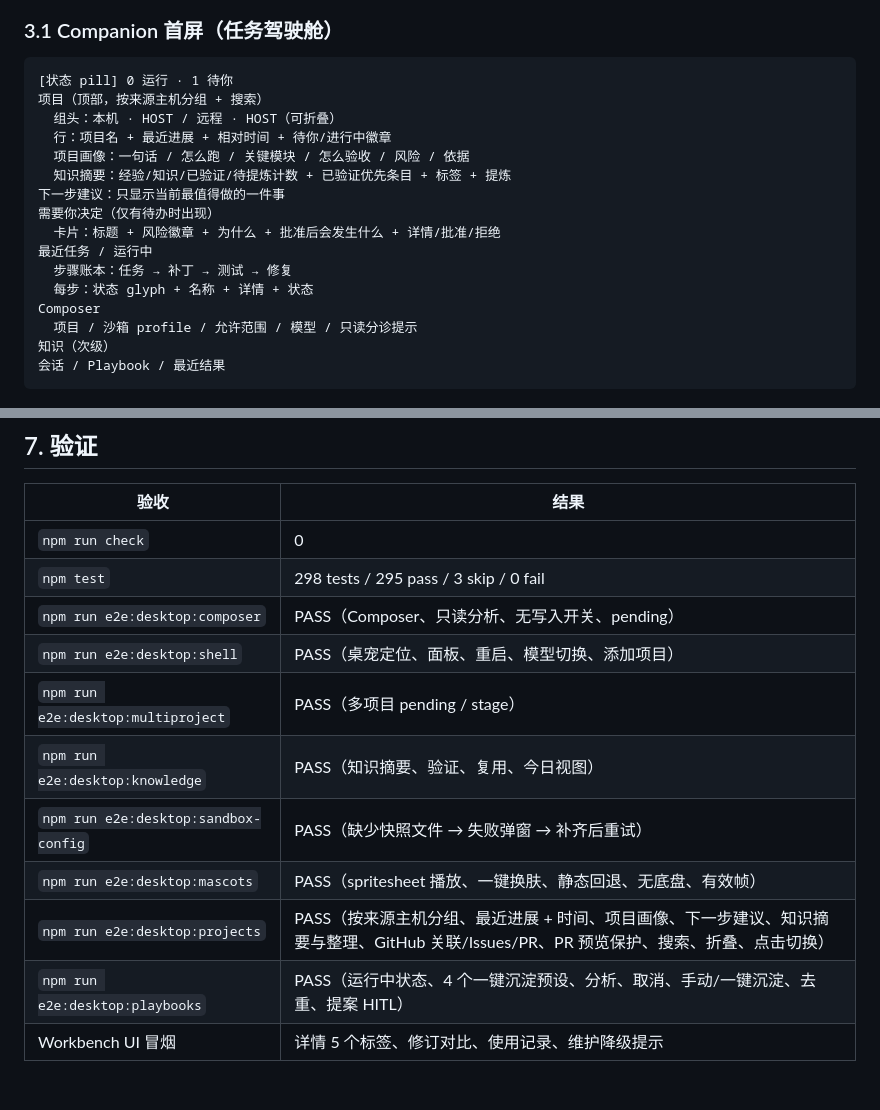
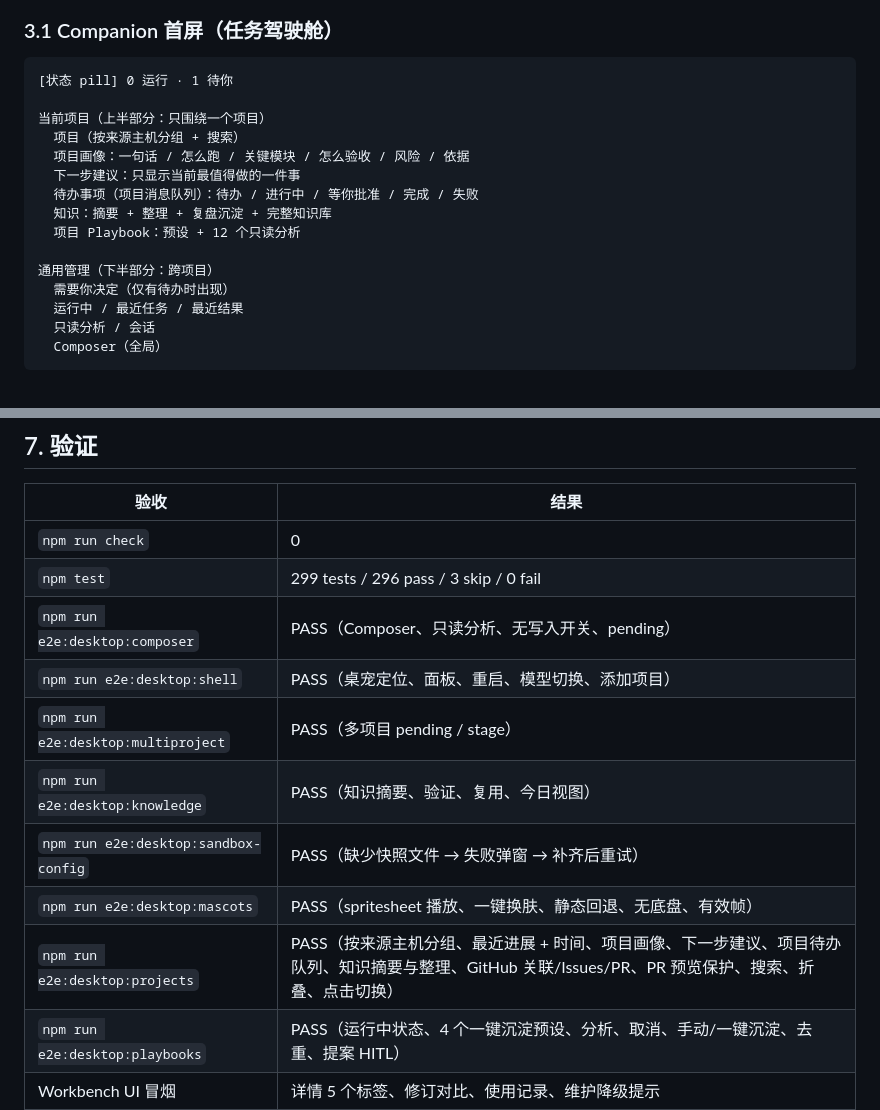
Before and after one commit to GeTitDD/owner-agent-mvp, a Markdown page: docs/UI_GUIDE.md, 2 parts joined by grey strips. Drawn GitHub-style; blank space fills up the shorter version.

Commit message:
feat(companion): add project message queue and two-zone workspace

````diff
--- a/docs/UI_GUIDE.md
+++ b/docs/UI_GUIDE.md
@@ -38,21 +38,20 @@
 
 ```text
 [状态 pill] 0 运行 · 1 待你
-项目（顶部，按来源主机分组 + 搜索）
-  组头：本机 · HOST / 远程 · HOST（可折叠）
-  行：项目名 + 最近进展 + 相对时间 + 待你/进行中徽章
+
+当前项目（上半部分：只围绕一个项目）
+  项目（按来源主机分组 + 搜索）
   项目画像：一句话 / 怎么跑 / 关键模块 / 怎么验收 / 风险 / 依据
-  知识摘要：经验/知识/已验证/待提炼计数 + 已验证优先条目 + 标签 + 提炼
-下一步建议：只显示当前最值得做的一件事
-需要你决定（仅有待办时出现）
-  卡片：标题 + 风险徽章 + 为什么 + 批准后会发生什么 + 详情/批准/拒绝
-最近任务 / 运行中
-  步骤账本：任务 → 补丁 → 测试 → 修复
-  每步：状态 glyph + 名称 + 详情 + 状态
-Composer
-  项目 / 沙箱 profile / 允许范围 / 模型 / 只读分诊提示
-知识（次级）
-会话 / Playbook / 最近结果
+  下一步建议：只显示当前最值得做的一件事
+  待办事项（项目消息队列）：待办 / 进行中 / 等你批准 / 完成 / 失败
+  知识：摘要 + 整理 + 复盘沉淀 + 完整知识库
+  项目 Playbook：预设 + 12 个只读分析
+
+通用管理（下半部分：跨项目）
+  需要你决定（仅有待办时出现）
+  运行中 / 最近任务 / 最近结果
+  只读分析 / 会话
+  Composer（全局）
 ```
 
 ![项目按来源主机分组](assets/companion/panel-projects.png)
@@ -224,13 +246,13 @@ Tab：`内容 | 修订 | 来源 | 使用 | 冲突`
 | 验收 | 结果 |
 | --- | --- |
 | `npm run check` | 0 |
-| `npm test` | 298 tests / 295 pass / 3 skip / 0 fail |
+| `npm test` | 299 tests / 296 pass / 3 skip / 0 fail |
 | `npm run e2e:desktop:composer` | PASS（Composer、只读分析、无写入开关、pending） |
 | `npm run e2e:desktop:shell` | PASS（桌宠定位、面板、重启、模型切换、添加项目） |
 | `npm run e2e:desktop:multiproject` | PASS（多项目 pending / stage） |
 | `npm run e2e:desktop:knowledge` | PASS（知识摘要、验证、复用、今日视图） |
 | `npm run e2e:desktop:sandbox-config` | PASS（缺少快照文件 → 失败弹窗 → 补齐后重试） |
 | `npm run e2e:desktop:mascots` | PASS（spritesheet 播放、一键换肤、静态回退、无底盘、有效帧） |
-| `npm run e2e:desktop:projects` | PASS（按来源主机分组、最近进展 + 时间、项目画像、下一步建议、知识摘要与整理、GitHub 关联/Issues/PR、PR 预览保护、搜索、折叠、点击切换） |
+| `npm run e2e:desktop:projects` | PASS（按来源主机分组、最近进展 + 时间、项目画像、下一步建议、项目待办队列、知识摘要与整理、GitHub 关联/Issues/PR、PR 预览保护、搜索、折叠、点击切换） |
 | `npm run e2e:desktop:playbooks` | PASS（运行中状态、4 个一键沉淀预设、分析、取消、手动/一键沉淀、去重、提案 HITL） |
 | Workbench UI 冒烟 | 详情 5 个标签、修订对比、使用记录、维护降级提示 |
````
Also changed, not shown: other parts of docs/UI_GUIDE.md (+23 -0 lines), README.md (+1 -0 lines), docs/assets/companion/project-queue.png (added), docs/assets/companion/two-zones.png (added), 10 other files.
